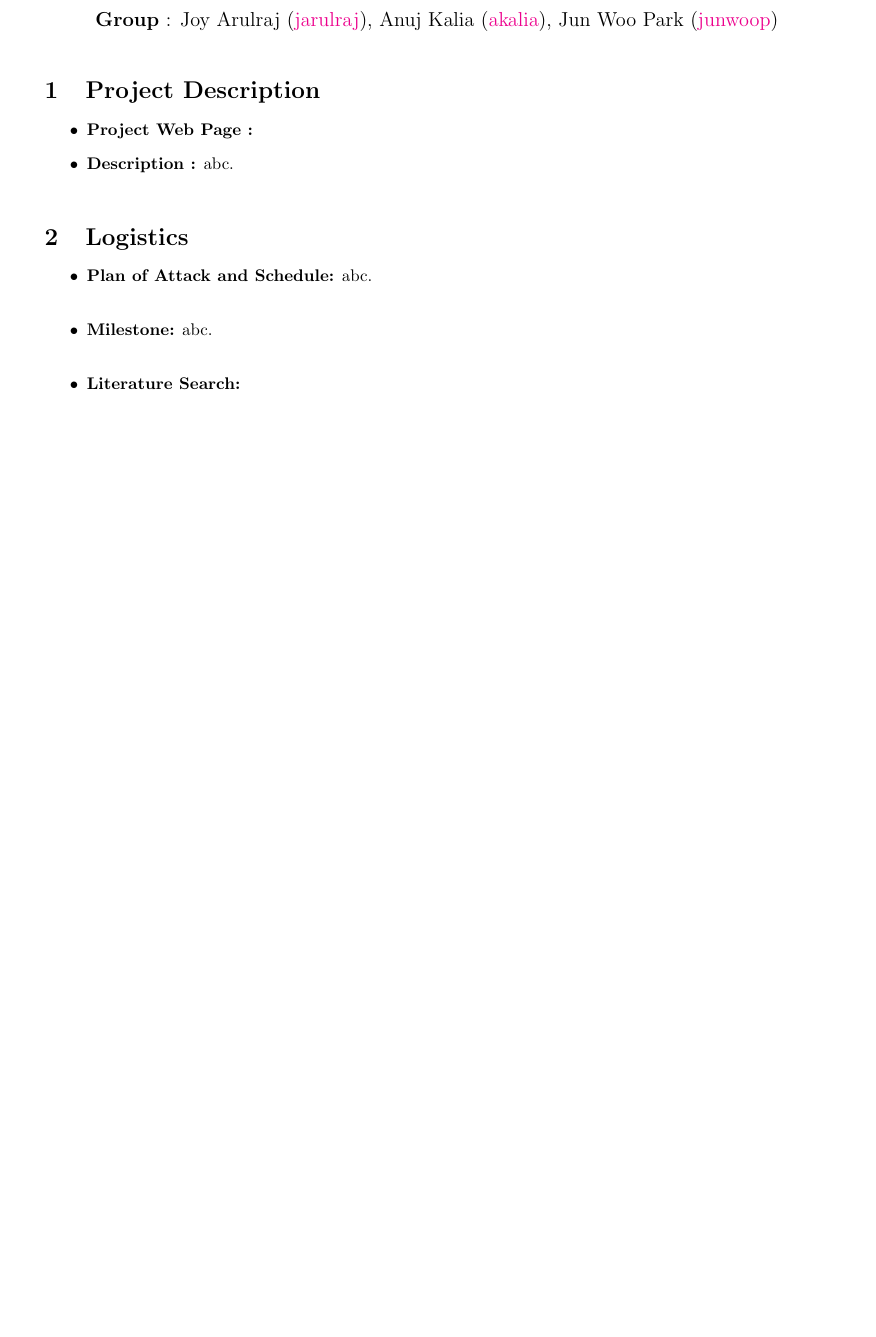
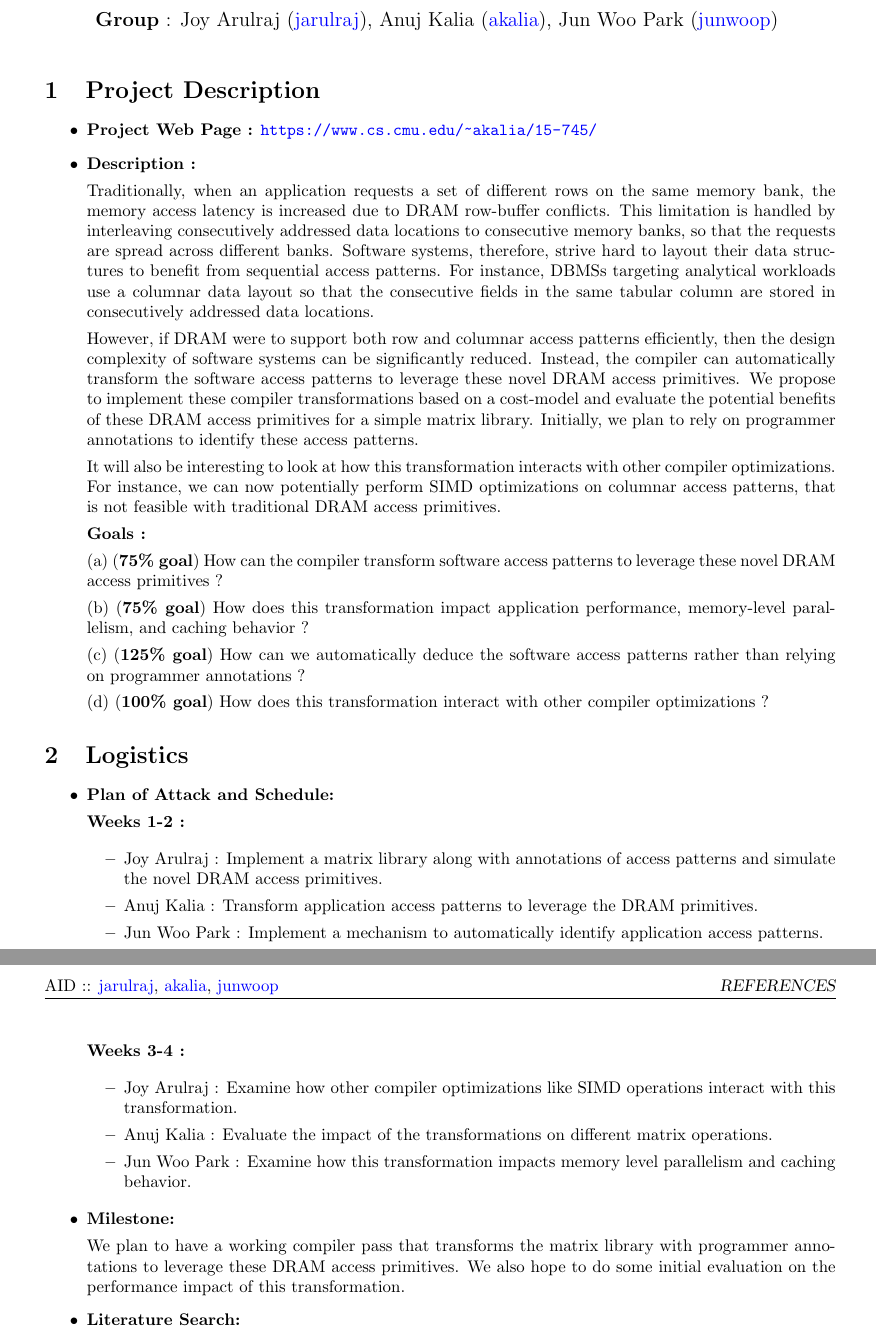
Before and after one commit to jarulraj/llvm, a LaTeX document (project/proposal/proposal.tex): part of the page before the commit and two parts of pages 1 and 2 of 2 after it, the two joined at a grey line, cut so that both start at the same text, the shorter picture padded with empty space. Compiled offline with pdfLaTeX; a LaTeX package or settings file that is missing is left out.

Commit message:
Finished initial draft

```diff
--- a/project/proposal/proposal.tex
+++ b/project/proposal/proposal.tex
@@ -4,7 +4,7 @@
 \usepackage{bm}
 \usepackage{amsmath}
 \usepackage{graphicx}
-\usepackage[colorlinks=true,urlcolor=magenta]{hyperref}
+\usepackage[colorlinks=true,urlcolor=blue]{hyperref}
 \usepackage{geometry}
 \geometry{margin=1in}
 \usepackage{multicol}
@@ -46,9 +46,49 @@
 
 \begin{itemize}
 
-\item \textbf{Project Web Page :}
+\item \textbf{Project Web Page :} \url{https://www.cs.cmu.edu/~akalia/15-745/}
 
-\item \textbf{Description :} abc.\\
+\item \textbf{Description :}
+
+Traditionally, when an application requests a set of different rows
+on the same memory bank, the memory access latency is increased due
+to DRAM row-buffer conflicts.
+This limitation is handled by interleaving consecutively
+addressed data locations to consecutive memory banks, so that
+the requests are spread across different banks.
+Software systems, therefore, strive hard to layout their data structures
+to benefit from sequential access patterns.
+For instance, DBMSs targeting analytical workloads use a columnar data
+layout so that the consecutive fields in the same tabular column are stored in
+consecutively addressed data locations.
+
+However, if DRAM were to support both row and columnar access patterns
+efficiently, then the design complexity of software systems can be significantly
+reduced. Instead, the compiler can automatically transform the software access
+patterns to leverage these novel DRAM access primitives.
+We propose to implement these compiler transformations based
+on a cost-model and evaluate the potential benefits of these DRAM access
+primitives for a simple matrix library. Initially, we plan to rely on
+programmer annotations to identify these access patterns.
+
+It will also be interesting to look at how this transformation interacts with
+other compiler optimizations. For instance, we can now potentially perform
+SIMD optimizations on columnar access patterns, that is not feasible with
+traditional DRAM access primitives.
+
+\textbf{Goals :}
+
+(a) (\textbf{75\% goal}) How can the compiler transform software access patterns
+to leverage these novel DRAM access primitives ?
+
+(b) (\textbf{75\% goal}) How does this transformation impact application
+performance, memory-level parallelism, and caching behavior ?
+
+(c) (\textbf{125\% goal}) How can we automatically deduce the software access
+patterns rather than relying on programmer annotations ?
+
+(d) (\textbf{100\% goal}) How does this transformation interact with other
+compiler optimizations ?
 
 \end{itemize}
 
@@ -56,9 +96,41 @@
 
 \begin{itemize}
 
-\item \textbf{Plan of Attack and Schedule:} abc.\\
+\item \textbf{Plan of Attack and Schedule:}
 
-\item \textbf{Milestone:} abc.\\
+\textbf{Weeks 1-2 :}
+
+\begin{itemize}
+\item Joy Arulraj : Implement a matrix library along with annotations of access
+patterns and simulate the novel DRAM access primitives.
+
+\item Anuj Kalia : Transform application access patterns to leverage the DRAM
+primitives.
+
+\item Jun Woo Park : Implement a mechanism to automatically identify application
+access patterns.
+\end{itemize}
+
+\textbf{Weeks 3-4 :}
+
+\begin{itemize}
+\item Joy Arulraj : Examine how other compiler optimizations like SIMD
+operations interact with this transformation.
+
+\item Anuj Kalia : Evaluate the impact of the transformations on different
+matrix operations.
+
+\item Jun Woo Park : Examine how this transformation impacts memory level
+parallelism and caching behavior.
+\end{itemize}
+
+
+\item \textbf{Milestone:}
+
+We plan to have a working compiler pass that transforms the matrix library
+with programmer annotations to leverage these DRAM access primitives.
+We also hope to do some initial evaluation on the performance impact
+of this transformation.
 
 \item \textbf{Literature Search:}
 
@@ -70,3 +157,5 @@
+\bibliographystyle{acm}
+\bibliography{ref}
 
 \end{document}
 
```
Also changed, not shown: project/proposal/proposal.tex (15 more changed lines), 1 other file.
